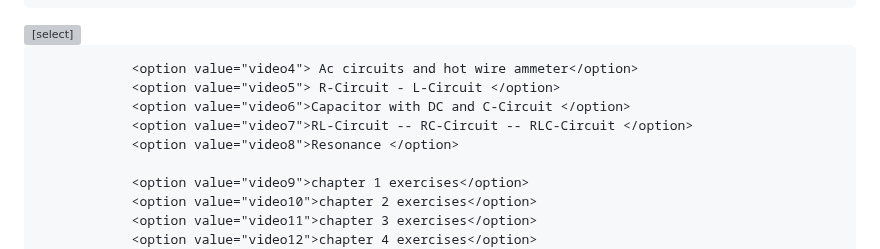
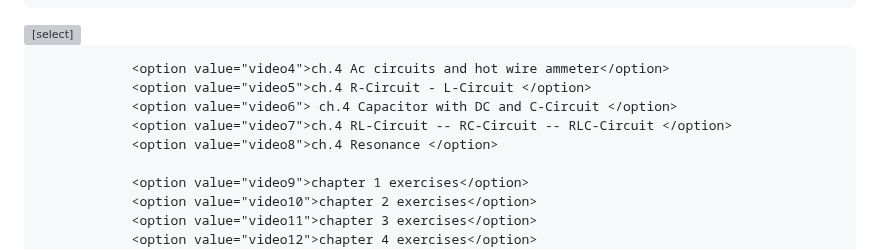
Before and after one commit to eng-Mora/The-Process-platform, a Markdown page: README.md, the part around the change. GitHub-like rendering; grey boxes are pictures that could not be loaded.

```diff
--- a/README.md
+++ b/README.md
@@ -495,11 +495,11 @@
                 <option value="video2">ch.1 part 2</option>
                 <option value="video3">ch.1 part 3</option>
 
-                <option value="video4"> Ac circuits and hot wire ammeter</option>
-                <option value="video5"> R-Circuit - L-Circuit </option>
-                <option value="video6">Capacitor with DC and C-Circuit </option>
-                <option value="video7">RL-Circuit -- RC-Circuit -- RLC-Circuit </option>
-                <option value="video8">Resonance </option>
+                <option value="video4">ch.4 Ac circuits and hot wire ammeter</option>
+                <option value="video5">ch.4 R-Circuit - L-Circuit </option>
+                <option value="video6"> ch.4 Capacitor with DC and C-Circuit </option>
+                <option value="video7">ch.4 RL-Circuit -- RC-Circuit -- RLC-Circuit </option>
+                <option value="video8">ch.4 Resonance </option>
 
                 <option value="video9">chapter 1 exercises</option>
                 <option value="video10">chapter 2 exercises</option>
```
